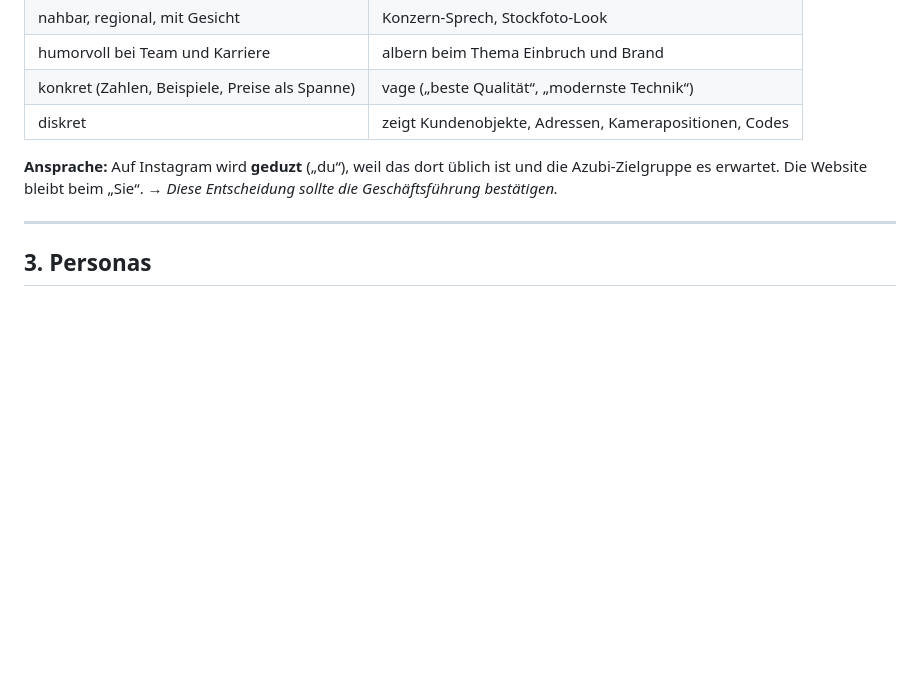
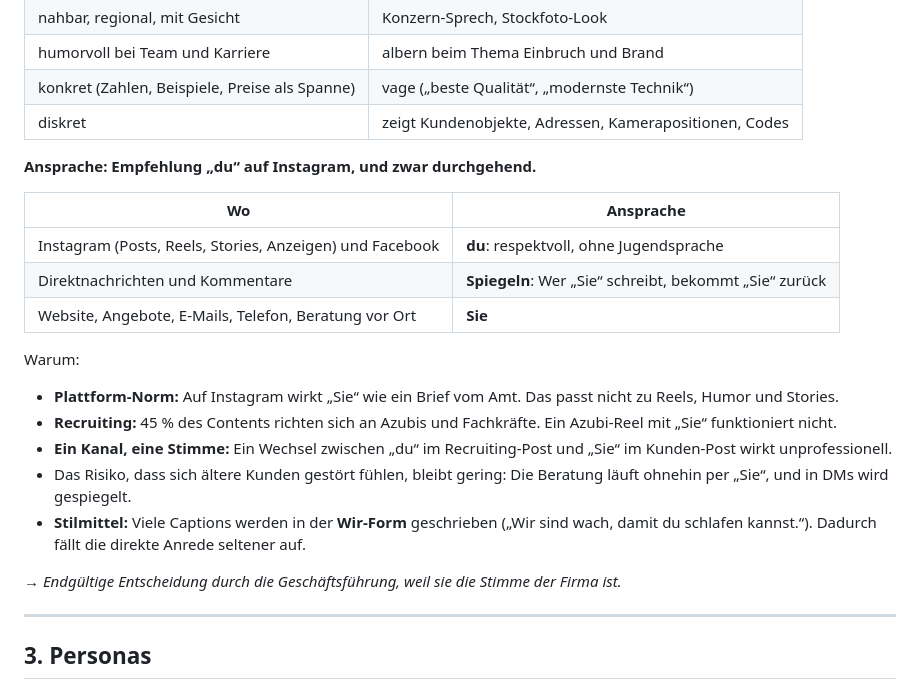
Before and after one commit to Petermeier131199/Marlene, a Markdown page: poleschak-social-media/02-positionierung-zielgruppen.md, the part around the change. Drawn GitHub-style; blank space fills up the shorter version.

Commit message:
Poleschak: Empfehlung zur Ansprache (du/Sie) ausformuliert
Co-Authored-By: Claude Opus 5.5 <noreply@anthropic.com>
Claude-Session: https://claude.ai/code/session_01LhB9ZuFeZPiHh2W9sVG6tN

```diff
--- a/poleschak-social-media/02-positionierung-zielgruppen.md
+++ b/poleschak-social-media/02-positionierung-zielgruppen.md
@@ -40,9 +40,22 @@ Recruiting:
 | konkret (Zahlen, Beispiele, Preise als Spanne) | vage („beste Qualität“, „modernste Technik“) |
 | diskret | zeigt Kundenobjekte, Adressen, Kamerapositionen, Codes |
 
-**Ansprache:** Auf Instagram wird **geduzt** („du“), weil das dort üblich ist und die
-Azubi-Zielgruppe es erwartet. Die Website bleibt beim „Sie“.
-→ *Diese Entscheidung sollte die Geschäftsführung bestätigen.*
+**Ansprache: Empfehlung „du“ auf Instagram, und zwar durchgehend.**
+
+| Wo | Ansprache |
+|---|---|
+| Instagram (Posts, Reels, Stories, Anzeigen) und Facebook | **du**: respektvoll, ohne Jugendsprache |
+| Direktnachrichten und Kommentare | **Spiegeln**: Wer „Sie“ schreibt, bekommt „Sie“ zurück |
+| Website, Angebote, E-Mails, Telefon, Beratung vor Ort | **Sie** |
+
+Warum:
+- **Plattform-Norm:** Auf Instagram wirkt „Sie“ wie ein Brief vom Amt. Das passt nicht zu Reels, Humor und Stories.
+- **Recruiting:** 45 % des Contents richten sich an Azubis und Fachkräfte. Ein Azubi-Reel mit „Sie“ funktioniert nicht.
+- **Ein Kanal, eine Stimme:** Ein Wechsel zwischen „du“ im Recruiting-Post und „Sie“ im Kunden-Post wirkt unprofessionell.
+- Das Risiko, dass sich ältere Kunden gestört fühlen, bleibt gering: Die Beratung läuft ohnehin per „Sie“, und in DMs wird gespiegelt.
+- **Stilmittel:** Viele Captions werden in der **Wir-Form** geschrieben („Wir sind wach, damit du schlafen kannst.“). Dadurch fällt die direkte Anrede seltener auf.
+
+→ *Endgültige Entscheidung durch die Geschäftsführung, weil sie die Stimme der Firma ist.*
 
 ---
 
```
